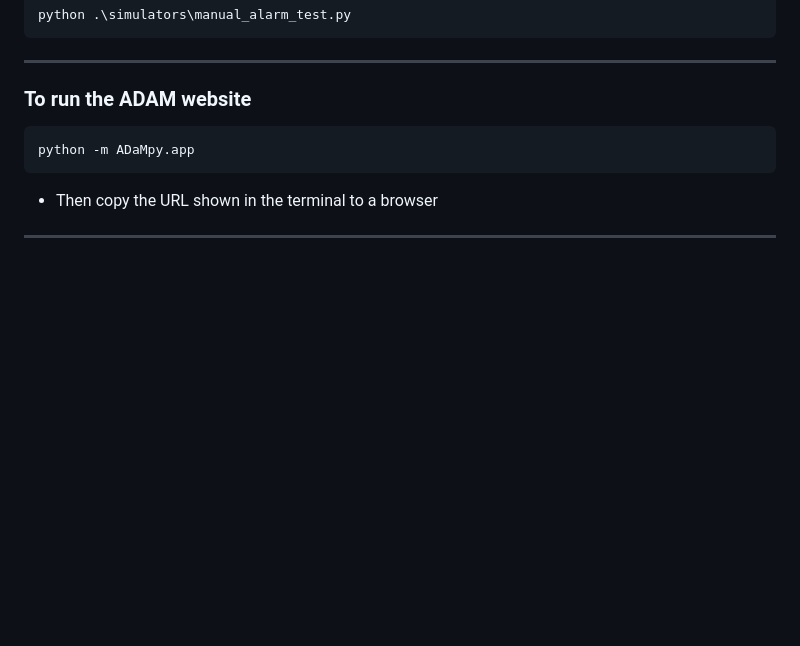
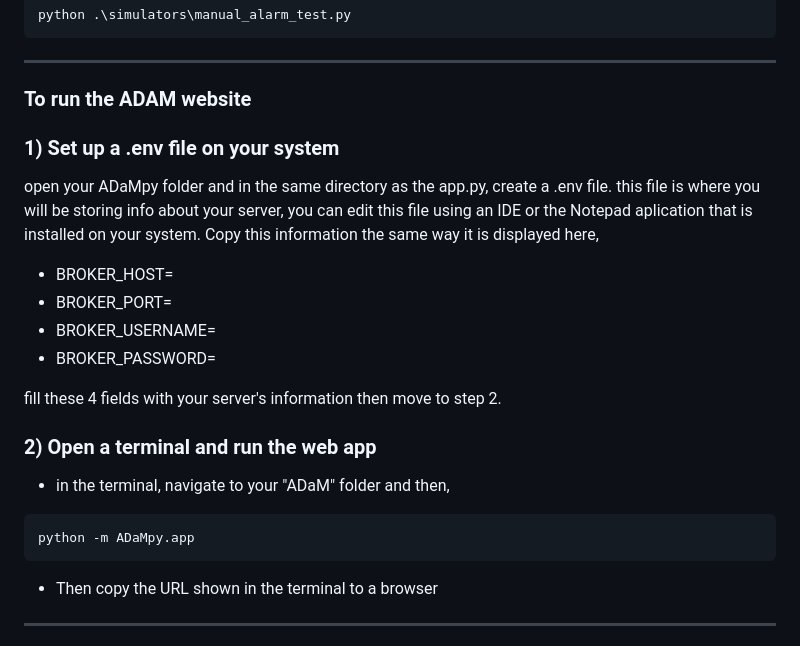
Before and after one commit to PubInv/ADaM, a Markdown page: README.md, the part around the change. Rendered like a GitHub page; blank space fills up the shorter version.

Commit message:
Update README with ADAM website setup instructions
Added instructions for setting up a .env file and running the ADAM website.

Signed-off-by: Mohamad Mzafar <77647937+mohamadMZ98@users.noreply.github.com>

````diff
--- a/README.md
+++ b/README.md
@@ -186,6 +186,20 @@ python .\simulators\manual_alarm_test.py
 ```
 ---
 ### To run the ADAM website
+### 1) Set up a .env file on your system
+open your ADaMpy folder and in the same directory as the app.py, create a .env file.
+this file is where you will be storing info about your server, you can edit this file using an IDE or the Notepad aplication that is installed on your system. Copy this information the same way it is displayed here,
+
+- BROKER_HOST=
+- BROKER_PORT=
+- BROKER_USERNAME=
+- BROKER_PASSWORD=
+
+fill these 4 fields with your server's information then move to step 2.
+
+### 2) Open a terminal and run the web app
+- in the terminal, navigate to your "ADaM" folder and then,
+
 ```powershell
 python -m ADaMpy.app
 ```
````
